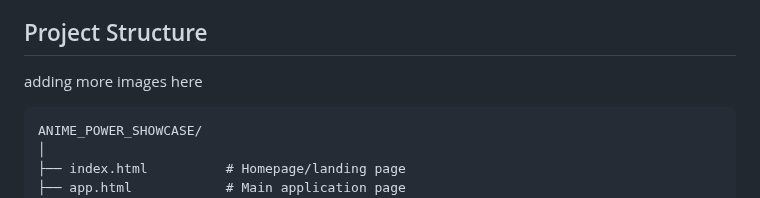
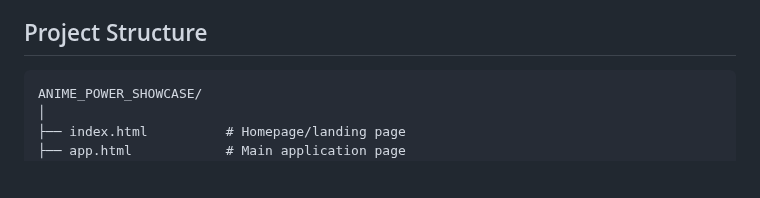
Before and after one commit to Avanith12/ANIME_POWER_SHOWCASE, a Markdown page: README.md, the part around the change. Drawn GitHub-style; blank space fills up the shorter version.

````diff
--- a/README.md
+++ b/README.md
@@ -137,7 +137,6 @@ Explore the stats that define your favorite heroes and villains through dynamic
 
 ##  Project Structure
 
-adding more images here
 
 ```
 ANIME_POWER_SHOWCASE/
````
